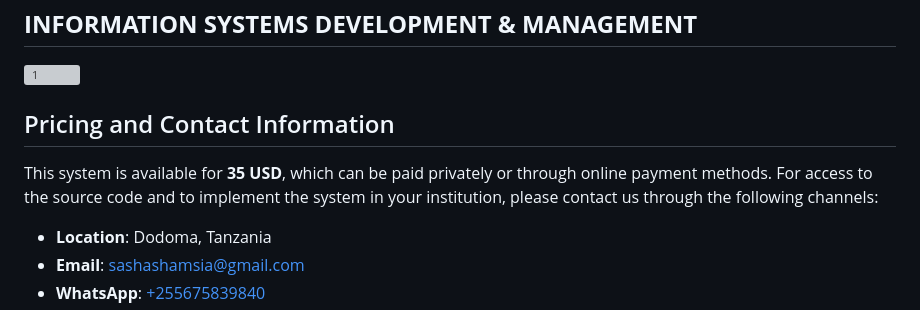
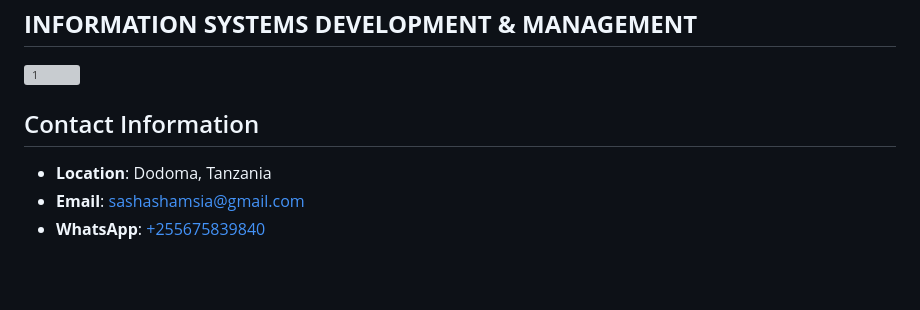
Before and after one commit to shamiraty/Assignment-Quiz-Management-System-AQMS-, a Markdown page: README.md, the part around the change. Drawn GitHub-style; blank space fills up the shorter version; grey boxes are pictures that could not be loaded.

```diff
--- a/README.md
+++ b/README.md
@@ -2,9 +2,7 @@
 ## **INFORMATION SYSTEMS DEVELOPMENT & MANAGEMENT**
 ![1](https://github.com/user-attachments/assets/ff3f6bb8-257e-43cf-a127-08663ff4cb5b)
 
-## Pricing and Contact Information
-
-This system is available for **35 USD**, which can be paid privately or through online payment methods. For access to the source code and to implement the system in your institution, please contact us through the following channels:
+## Contact Information
 
 - **Location**: Dodoma, Tanzania
 - **Email**: [sashashamsia@gmail.com](mailto:sashashamsia@gmail.com)
```
